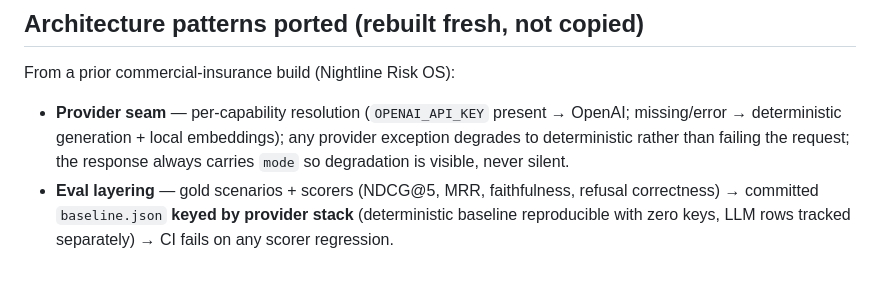
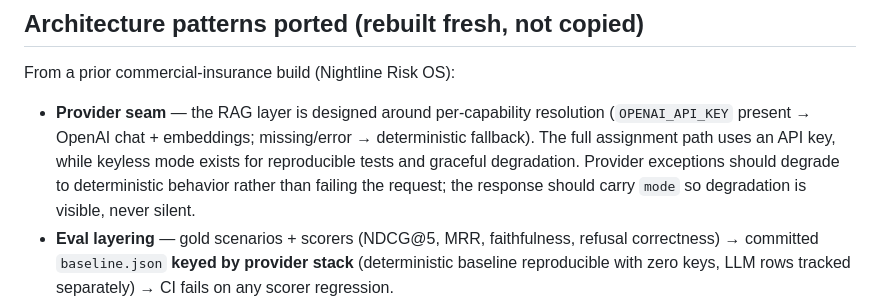
Before and after one commit to vidiyala99/vault-docs, a Markdown page: docs/product-context.md, the part around the change. Drawn GitHub-style; blank space fills up the shorter version.

```diff
--- a/docs/product-context.md
+++ b/docs/product-context.md
@@ -50,10 +50,13 @@ What buyers in this market actually pay for:
 
 From a prior commercial-insurance build (Nightline Risk OS):
 
-- **Provider seam** — per-capability resolution (`OPENAI_API_KEY` present →
-  OpenAI; missing/error → deterministic generation + local embeddings); any
-  provider exception degrades to deterministic rather than failing the request;
-  the response always carries `mode` so degradation is visible, never silent.
+- **Provider seam** — the RAG layer is designed around per-capability
+  resolution (`OPENAI_API_KEY` present → OpenAI chat + embeddings;
+  missing/error → deterministic fallback). The full assignment path uses an API
+  key, while keyless mode exists for reproducible tests and graceful
+  degradation. Provider exceptions should degrade to deterministic behavior
+  rather than failing the request; the response should carry `mode` so
+  degradation is visible, never silent.
 - **Eval layering** — gold scenarios + scorers (NDCG@5, MRR, faithfulness,
   refusal correctness) → committed `baseline.json` **keyed by provider stack**
   (deterministic baseline reproducible with zero keys, LLM rows tracked
```
Also changed, not shown: AI_USAGE.md (+82 -0 lines), README.md (added, +232 -0 lines).
